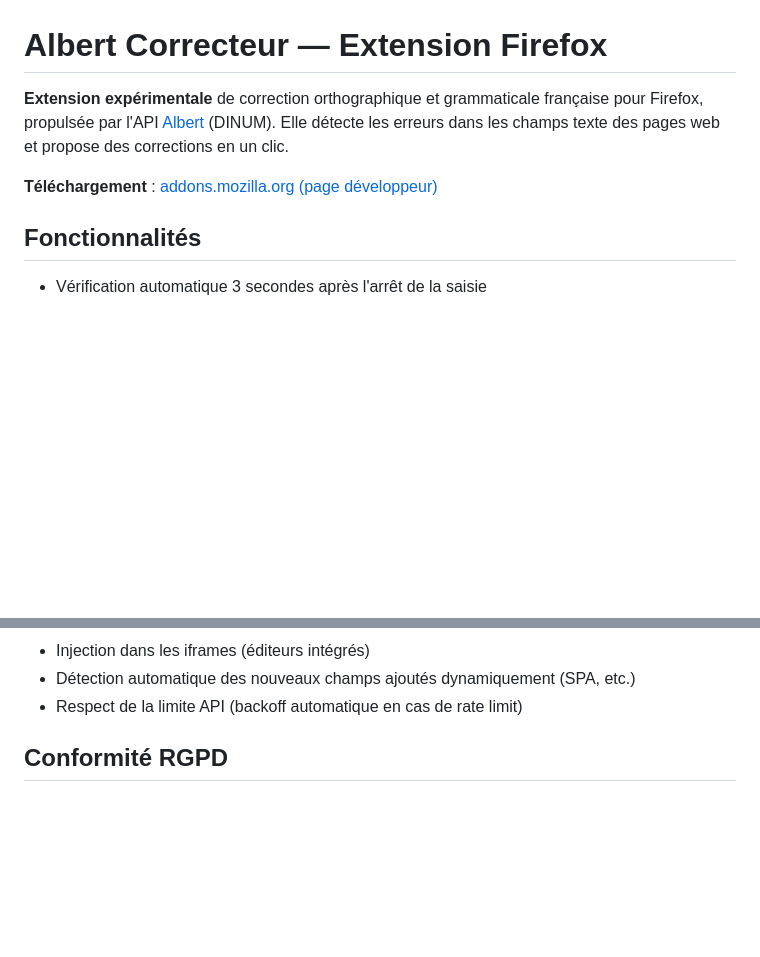
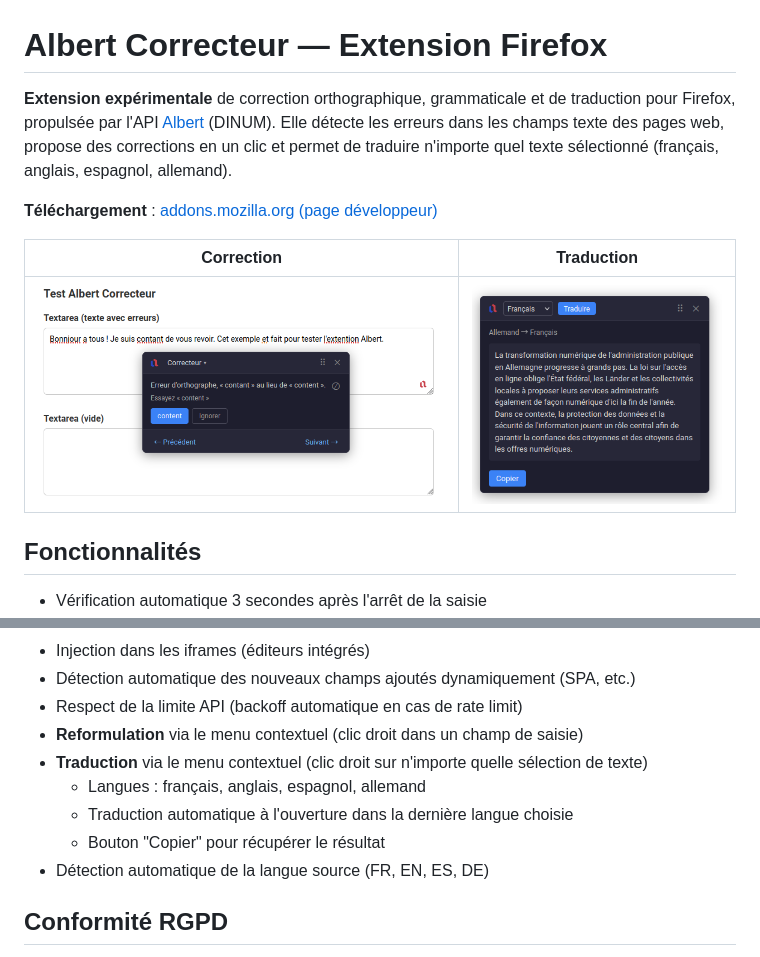
Before and after one commit to obook/albert-correcteur, a Markdown page: README.md, 2 parts joined by grey strips. Rendered like a GitHub page; pictures changed too: media/Screenshot_20260317_212505.png (added), media/Screenshot_20260317_212610.png (added); blank space fills up the shorter version.

```diff
--- a/README.md
+++ b/README.md
@@ -1,8 +1,12 @@
 # Albert Correcteur — Extension Firefox
 
-**Extension expérimentale** de correction orthographique et grammaticale française pour Firefox, propulsée par l'API [Albert](https://albert.sites.beta.gouv.fr/) (DINUM). Elle détecte les erreurs dans les champs texte des pages web et propose des corrections en un clic.
+**Extension expérimentale** de correction orthographique, grammaticale et de traduction pour Firefox, propulsée par l'API [Albert](https://albert.sites.beta.gouv.fr/) (DINUM). Elle détecte les erreurs dans les champs texte des pages web, propose des corrections en un clic et permet de traduire n'importe quel texte sélectionné (français, anglais, espagnol, allemand).
 
 **Téléchargement** : [addons.mozilla.org (page développeur)](https://addons.mozilla.org/fr/developers/addon/a8876f404af94bbda3d2/versions)
+
+| Correction | Traduction |
+|:---:|:---:|
+| ![Correction](media/Screenshot_20260317_212610.png) | ![Traduction](media/Screenshot_20260317_212505.png) |
 
 ## Fonctionnalités
 
@@ -20,6 +24,12 @@
 - Injection dans les iframes (éditeurs intégrés)
 - Détection automatique des nouveaux champs ajoutés dynamiquement (SPA, etc.)
 - Respect de la limite API (backoff automatique en cas de rate limit)
+- **Reformulation** via le menu contextuel (clic droit dans un champ de saisie)
+- **Traduction** via le menu contextuel (clic droit sur n'importe quelle sélection de texte)
+  - Langues : français, anglais, espagnol, allemand
+  - Traduction automatique à l'ouverture dans la dernière langue choisie
+  - Bouton "Copier" pour récupérer le résultat
+- Détection automatique de la langue source (FR, EN, ES, DE)
 
 ## Conformité RGPD
 
```
Also changed, not shown: other parts of README.md (+4 -38 lines), FIREFOX-DEV.md (added, +36 -0 lines), MOZILLA.md (deleted, +0 -43 lines), 6 other files.
